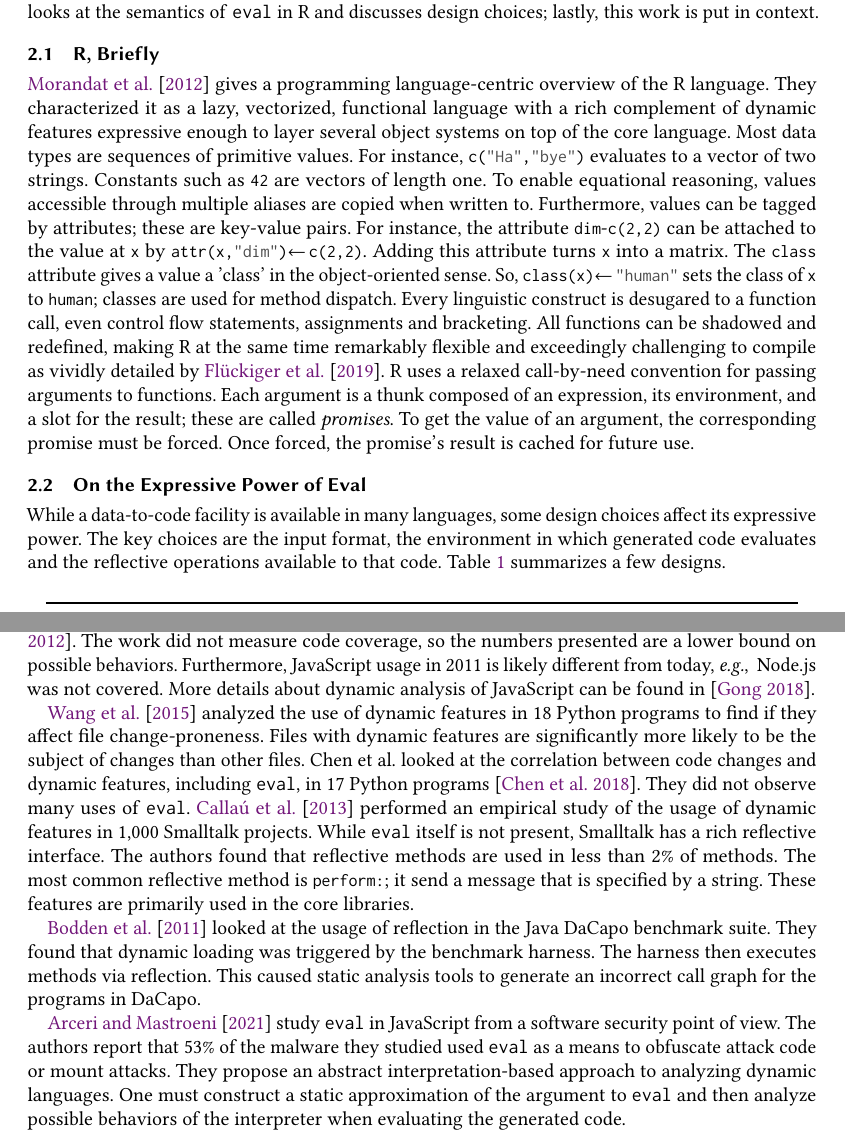
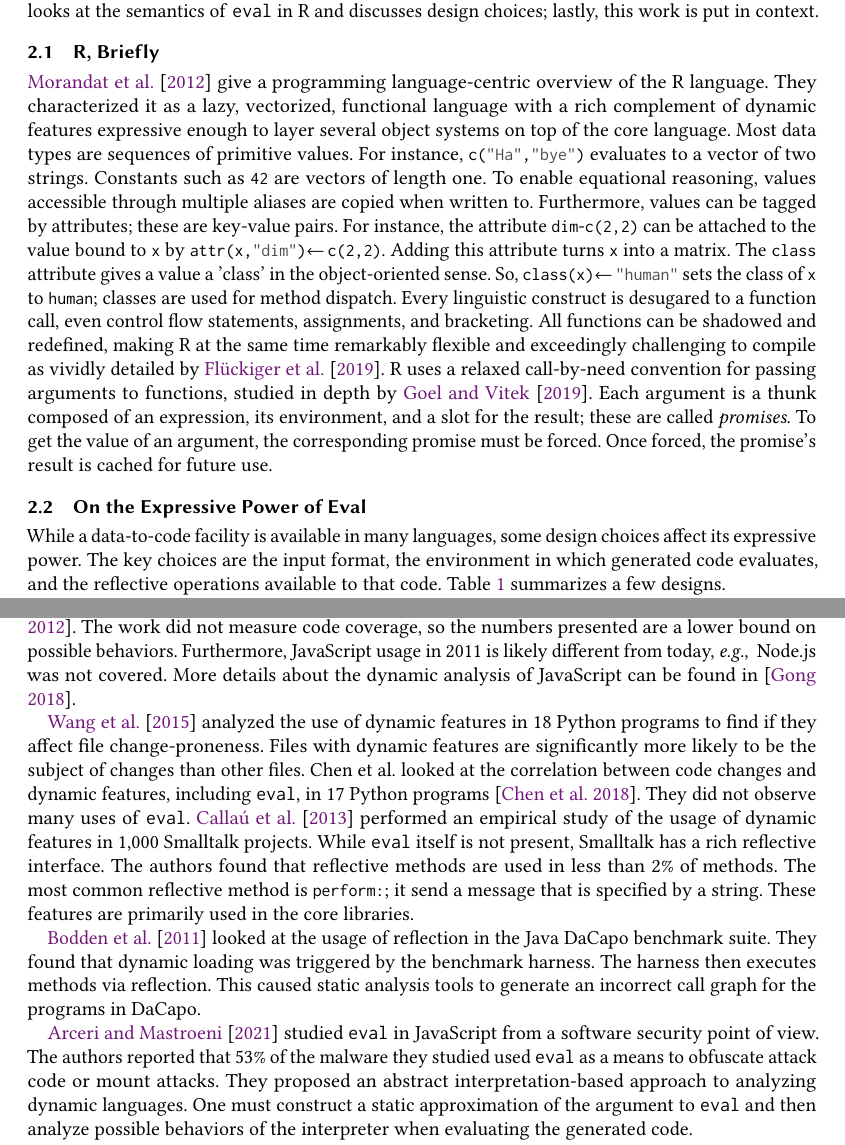
Before and after one commit to aviralg/revalstudy, a LaTeX paper (paper/main.tex): two parts of pages 3 and 5 of 23, joined at a grey line, cut so that both start at the same text. Compiled offline with pdfLaTeX.

Commit message:
Fix typos and grammar in Section 2

```diff
--- a/paper/main.tex
+++ b/paper/main.tex
@@ -243,7 +243,7 @@ choices; lastly, this work is put in context.
 
 \subsection{R, Briefly}
 
-\citet{ecoop12} gives a programming language-centric overview of the R language.
+\citet{ecoop12} give a programming language-centric overview of the R language.
 They characterized it as a lazy, vectorized, functional language with a rich
 complement of dynamic features expressive enough to layer several object systems
 on top of the core language. Most data types are sequences of primitive values.
@@ -251,25 +251,25 @@ For instance, \k{c("Ha","bye")} evaluates to a vector of two strings. Constants
 such as \k{42} are vectors of length one. To enable equational reasoning, values
 accessible through multiple aliases are copied when written to. Furthermore,
 values can be tagged by attributes; these are key-value pairs. For instance, the
-attribute \k{dim}-\k{c(2,2)} can be attached to the value at \k{x} by
-\k{attr(x,"dim") <- c(2,2)}. Adding this attribute turns \k{x} into a
-matrix. The \k{class} attribute gives a value a 'class' in the object-oriented
-sense. So, \k{class(x)<-"human"} sets the class of \k{x} to \k{human}; classes
-are used for method dispatch. Every linguistic construct is desugared to a
-function call, even control flow statements, assignments and bracketing. All
-functions can be shadowed and redefined, making R at the same time remarkably
-flexible and exceedingly challenging to compile as vividly detailed
-by~\citet{dls19}. R uses a relaxed call-by-need convention for passing arguments
-to functions. Each argument is a thunk composed of an expression, its
-environment, and a slot for the result; these are called \emph{promises}. To get
-the value of an argument, the corresponding promise must be forced. Once forced,
-the promise's result is cached for future use.
+attribute \k{dim}-\k{c(2,2)} can be attached to the value bound to \k{x} by
+\k{attr(x,"dim") <- c(2,2)}. Adding this attribute turns \k{x} into a matrix.
+The \k{class} attribute gives a value a 'class' in the object-oriented sense.
+So, \k{class(x)<-"human"} sets the class of \k{x} to \k{human}; classes are used
+for method dispatch. Every linguistic construct is desugared to a function call,
+even control flow statements, assignments, and bracketing. All functions can be
+shadowed and redefined, making R at the same time remarkably flexible and
+exceedingly challenging to compile as vividly detailed by~\citet{dls19}. R uses
+a relaxed call-by-need convention for passing arguments to functions, studied in
+depth by~\citet{oopsla19b}. Each argument is a thunk composed of an expression,
+its environment, and a slot for the result; these are called \emph{promises}. To
+get the value of an argument, the corresponding promise must be forced. Once
+forced, the promise's result is cached for future use.
 
 \subsection{On the Expressive Power of Eval}
 
 While a data-to-code facility is available in many languages, some design
 choices affect its expressive power. The key choices are the input format, the
-environment in which generated code evaluates and the reflective operations
+environment in which generated code evaluates, and the reflective operations
 available to that code. Table~\ref{comp} summarizes a few designs.
 
 \begin{table}[!h]\center\small\begin{tabular}{r@{~}llll}\toprule
@@ -412,7 +412,7 @@ which all named variables refer to the global scope, many patterns could be
 replaced by more disciplined code~\cite{oopsla12b, moller12}. The work did not
 measure code coverage, so the numbers presented are a lower bound on possible
 behaviors. Furthermore, JavaScript usage in 2011 is likely different from today,
-\eg Node.js was not covered. More details about dynamic analysis of JavaScript
+\eg Node.js was not covered. More details about the dynamic analysis of JavaScript
 can be found in~\cite{liang}.
 
 \citet{wang} analyzed the use of dynamic features in 18 Python programs to find if
@@ -432,9 +432,9 @@ They found that dynamic loading was triggered by the benchmark harness. The
 harness then executes methods via reflection. This caused static analysis tools
 to generate an incorrect call graph for the programs in DaCapo.
 
-\citet{Arceri21} study \eval in JavaScript from a software security point of
-view. The authors report that 53\% of the malware they studied used \eval as a
-means to obfuscate attack code or mount attacks. They propose an abstract
+\citet{Arceri21} studied \eval in JavaScript from a software security point of
+view. The authors reported that 53\% of the malware they studied used \eval as a
+means to obfuscate attack code or mount attacks. They proposed an abstract
 interpretation-based approach to analyzing dynamic languages. One must construct
 a static approximation of the argument to \eval and then analyze possible
 behaviors of the interpreter when evaluating the generated code.
```
Also changed, not shown: paper/main.tex (48 more changed lines).
